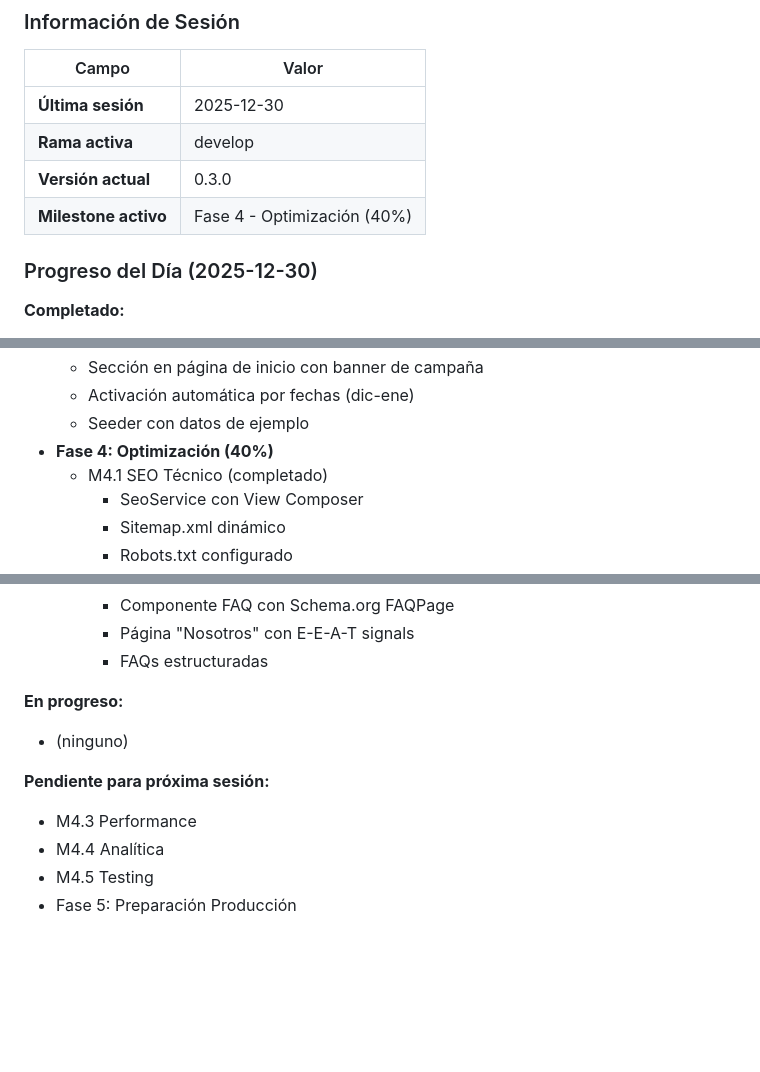
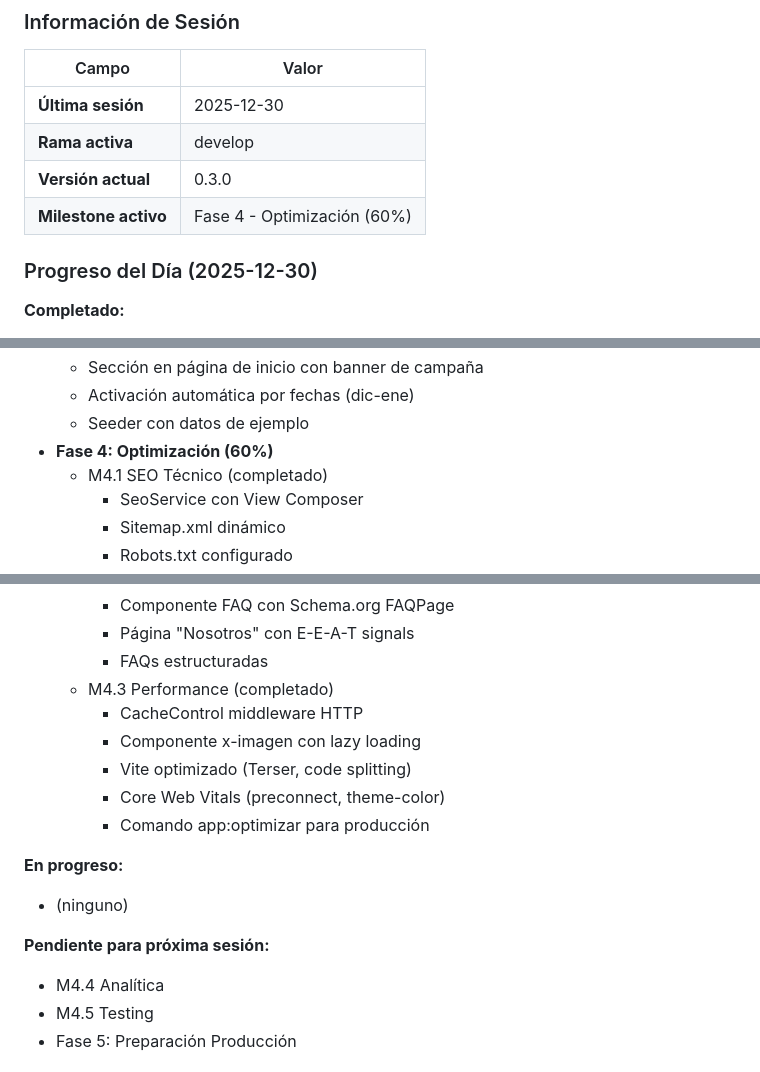
Before and after one commit to falvizoc/parroquiaencarnacion, a Markdown page: docs/SESION.md, 3 parts joined by grey strips. GitHub-like rendering; blank space fills up the shorter version.

```diff
--- a/docs/SESION.md
+++ b/docs/SESION.md
@@ -63,7 +63,7 @@ Al recibir el comando de cierre, el agente debe:
 | **Última sesión** | 2025-12-30 |
 | **Rama activa** | develop |
 | **Versión actual** | 0.3.0 |
-| **Milestone activo** | Fase 4 - Optimización (40%) |
+| **Milestone activo** | Fase 4 - Optimización (60%) |
 
 ### Progreso del Día (2025-12-30)
 
@@ -99,7 +99,7 @@ Al recibir el comando de cierre, el agente debe:
   - Sección en página de inicio con banner de campaña
   - Activación automática por fechas (dic-ene)
   - Seeder con datos de ejemplo
-- **Fase 4: Optimización (40%)**
+- **Fase 4: Optimización (60%)**
   - M4.1 SEO Técnico (completado)
     - SeoService con View Composer
     - Sitemap.xml dinámico
@@ -113,12 +113,17 @@ Al recibir el comando de cierre, el agente debe:
     - Componente FAQ con Schema.org FAQPage
     - Página "Nosotros" con E-E-A-T signals
     - FAQs estructuradas
+  - M4.3 Performance (completado)
+    - CacheControl middleware HTTP
+    - Componente x-imagen con lazy loading
+    - Vite optimizado (Terser, code splitting)
+    - Core Web Vitals (preconnect, theme-color)
+    - Comando app:optimizar para producción
 
 **En progreso:**
 - (ninguno)
 
 **Pendiente para próxima sesión:**
-- M4.3 Performance
 - M4.4 Analítica
 - M4.5 Testing
 - Fase 5: Preparación Producción
```
Also changed, not shown: docs/MILESTONES.md (+8 -8 lines).
